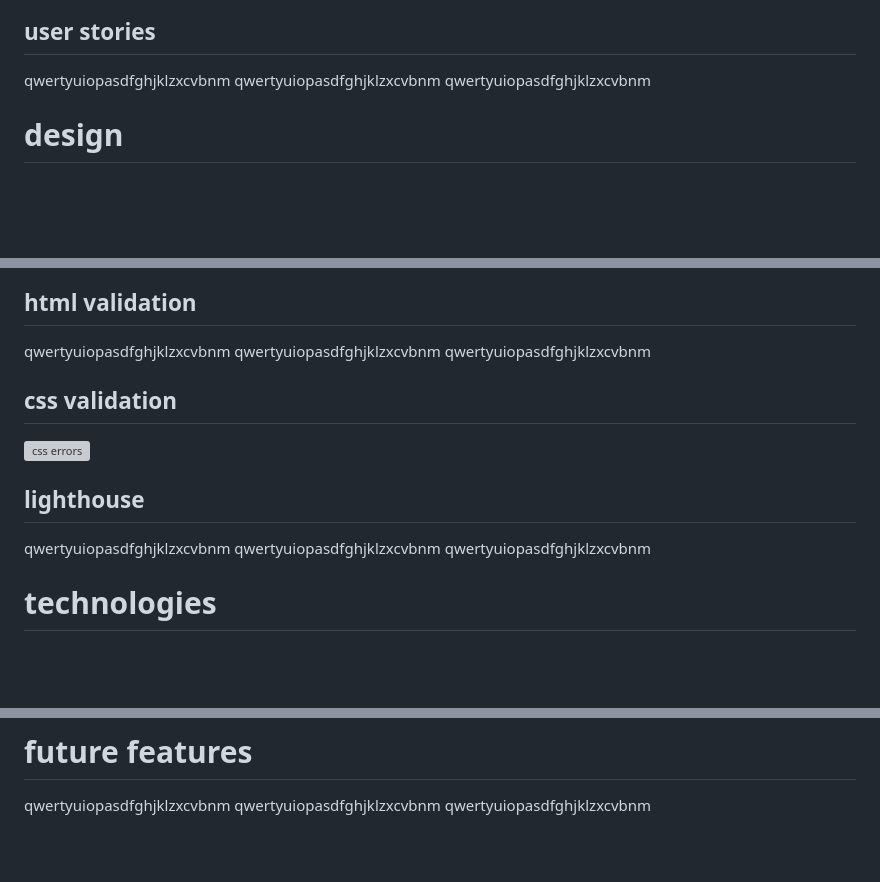
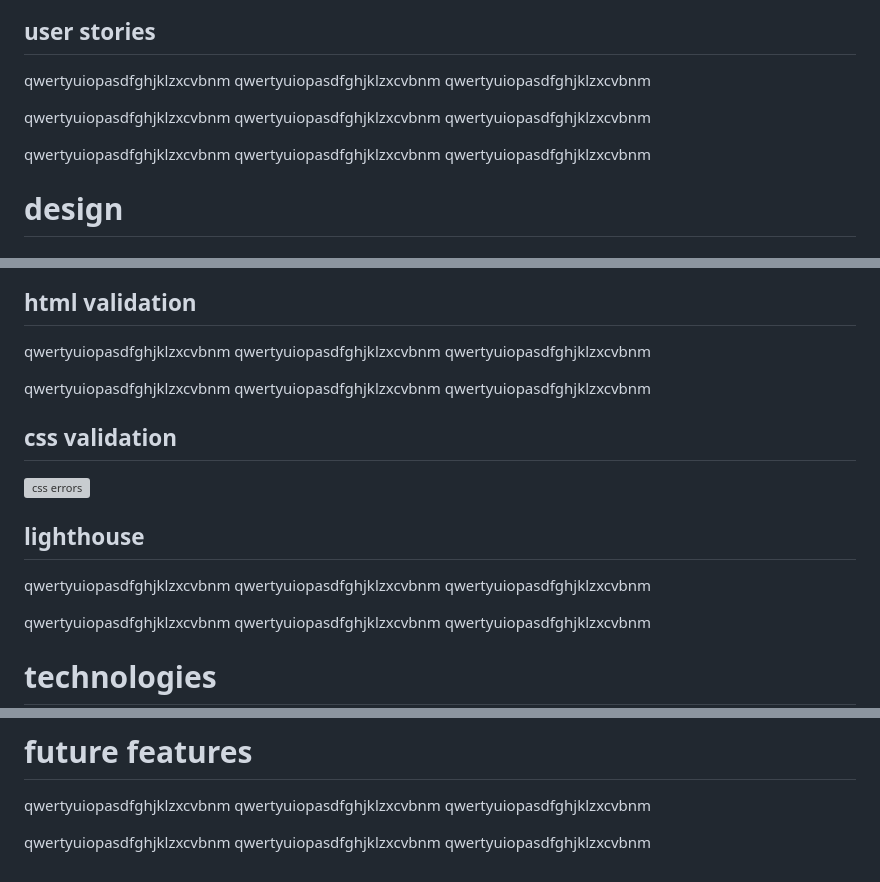
Before and after one commit to elfitron/yavari, a Markdown page: README.md, 3 parts joined by grey strips. GitHub-like rendering; blank space fills up the shorter version; grey boxes are pictures that could not be loaded.

```diff
--- a/README.md
+++ b/README.md
@@ -27,6 +27,14 @@ qwertyuiopasdfghjklzxcvbnm
 qwertyuiopasdfghjklzxcvbnm
 qwertyuiopasdfghjklzxcvbnm
 
+qwertyuiopasdfghjklzxcvbnm
+qwertyuiopasdfghjklzxcvbnm
+qwertyuiopasdfghjklzxcvbnm
+
+qwertyuiopasdfghjklzxcvbnm
+qwertyuiopasdfghjklzxcvbnm
+qwertyuiopasdfghjklzxcvbnm
+
 # design
 
 ## wireframes
@@ -49,11 +57,19 @@ qwertyuiopasdfghjklzxcvbnm
 qwertyuiopasdfghjklzxcvbnm
 qwertyuiopasdfghjklzxcvbnm
 
+qwertyuiopasdfghjklzxcvbnm
+qwertyuiopasdfghjklzxcvbnm
+qwertyuiopasdfghjklzxcvbnm
+
 ## css validation
 ![css errors](https://github.com/elfitron/yavari/assets/161019521/8fccc25a-9835-494b-8059-c4b5c450aa71)
 
 
 ## lighthouse
+qwertyuiopasdfghjklzxcvbnm
+qwertyuiopasdfghjklzxcvbnm
+qwertyuiopasdfghjklzxcvbnm
+
 qwertyuiopasdfghjklzxcvbnm
 qwertyuiopasdfghjklzxcvbnm
 qwertyuiopasdfghjklzxcvbnm
@@ -79,3 +95,7 @@ qwertyuiopasdfghjklzxcvbnm
 qwertyuiopasdfghjklzxcvbnm
 qwertyuiopasdfghjklzxcvbnm
 qwertyuiopasdfghjklzxcvbnm
+
+qwertyuiopasdfghjklzxcvbnm
+qwertyuiopasdfghjklzxcvbnm
+qwertyuiopasdfghjklzxcvbnm
```
